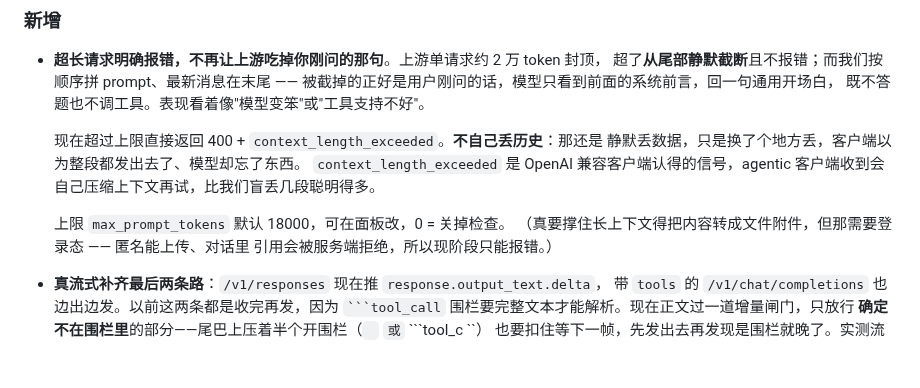
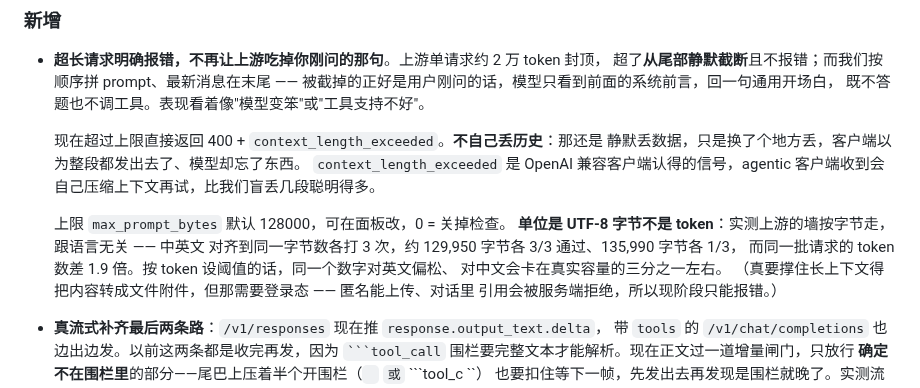
Before and after one commit to HelenTim/gemini-web2api-go-PostgreSQL, a Markdown page: CHANGELOG.md, the part around the change. GitHub-like rendering; blank space fills up the shorter version.

```diff
--- a/CHANGELOG.md
+++ b/CHANGELOG.md
@@ -44,7 +44,11 @@
   `context_length_exceeded` 是 OpenAI 兼容客户端认得的信号，agentic 客户端收到会
   自己压缩上下文再试，比我们盲丢几段聪明得多。
 
-  上限 `max_prompt_tokens` 默认 18000，可在面板改，0 = 关掉检查。
+  上限 `max_prompt_bytes` 默认 128000，可在面板改，0 = 关掉检查。
+  **单位是 UTF-8 字节不是 token**：实测上游的墙按字节走，跟语言无关 —— 中英文
+  对齐到同一字节数各打 3 次，约 129,950 字节各 3/3 通过、135,990 字节各 1/3，
+  而同一批请求的 token 数差 1.9 倍。按 token 设阈值的话，同一个数字对英文偏松、
+  对中文会卡在真实容量的三分之一左右。
   （真要撑住长上下文得把内容转成文件附件，但那需要登录态 —— 匿名能上传、对话里
   引用会被服务端拒绝，所以现阶段只能报错。）
 
```
Also changed, not shown: README.md (+1 -1 lines), README_EN.md (+1 -1 lines).
